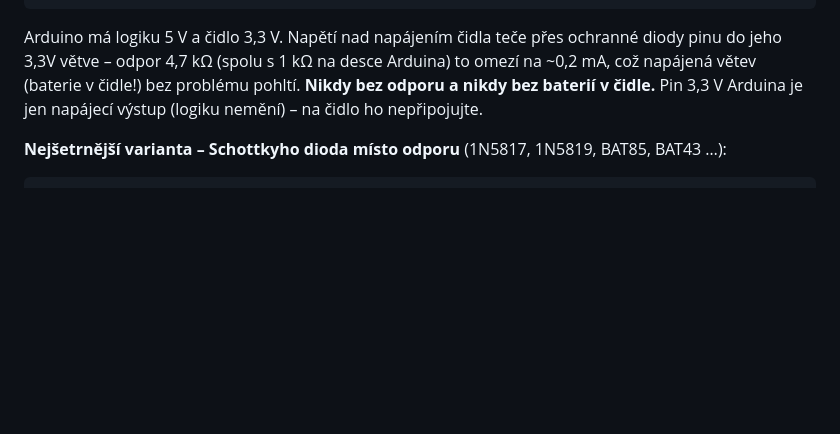
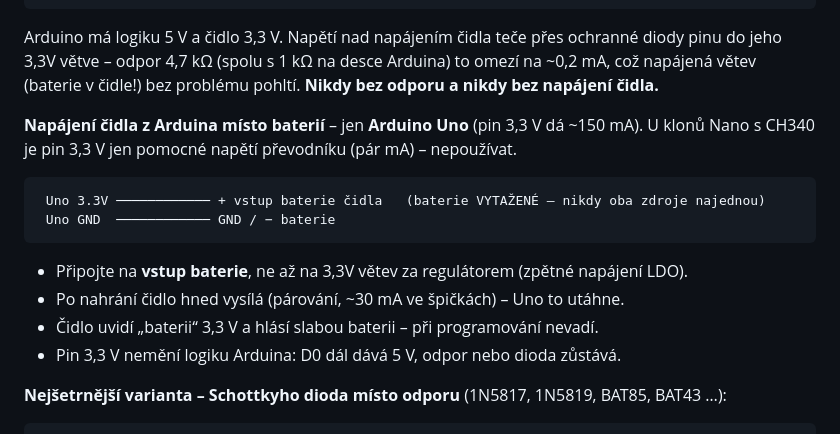
Before and after one commit to Svaty10/Retencni_Nadrz_V2, a Markdown page: docs/programovani_uzlu.md, the part around the change. Rendered like a GitHub page; blank space fills up the shorter version.

Commit message:
docs: powering the node from the Arduino Uno 3.3 V pin while programming
Co-Authored-By: Claude Opus 5.5 <noreply@anthropic.com>

````diff
--- a/docs/programovani_uzlu.md
+++ b/docs/programovani_uzlu.md
@@ -41,8 +41,20 @@ Piny 0 a 1 jsou popsané z pohledu hlavního čipu, proto je zapojení „obrác
 
 Arduino má logiku 5 V a čidlo 3,3 V. Napětí nad napájením čidla teče přes ochranné diody pinu do jeho
 3,3V větve – odpor 4,7 kΩ (spolu s 1 kΩ na desce Arduina) to omezí na ~0,2 mA, což napájená větev
-(baterie v čidle!) bez problému pohltí. **Nikdy bez odporu a nikdy bez baterií v čidle.**
-Pin 3,3 V Arduina je jen napájecí výstup (logiku nemění) – na čidlo ho nepřipojujte.
+(baterie v čidle!) bez problému pohltí. **Nikdy bez odporu a nikdy bez napájení čidla.**
+
+**Napájení čidla z Arduina místo baterií** – jen **Arduino Uno** (pin 3,3 V dá ~150 mA). U klonů Nano s CH340
+je pin 3,3 V jen pomocné napětí převodníku (pár mA) – nepoužívat.
+
+```
+ Uno 3.3V ──────────── + vstup baterie čidla   (baterie VYTAŽENÉ – nikdy oba zdroje najednou)
+ Uno GND  ──────────── GND / − baterie
+```
+
+- Připojte na **vstup baterie**, ne až na 3,3V větev za regulátorem (zpětné napájení LDO).
+- Po nahrání čidlo hned vysílá (párování, ~30 mA ve špičkách) – Uno to utáhne.
+- Čidlo uvidí „baterii“ 3,3 V a hlásí slabou baterii – při programování nevadí.
+- Pin 3,3 V nemění logiku Arduina: D0 dál dává 5 V, odpor nebo dioda zůstává.
 
 **Nejšetrnější varianta – Schottkyho dioda místo odporu** (1N5817, 1N5819, BAT85, BAT43 …):
 
````
